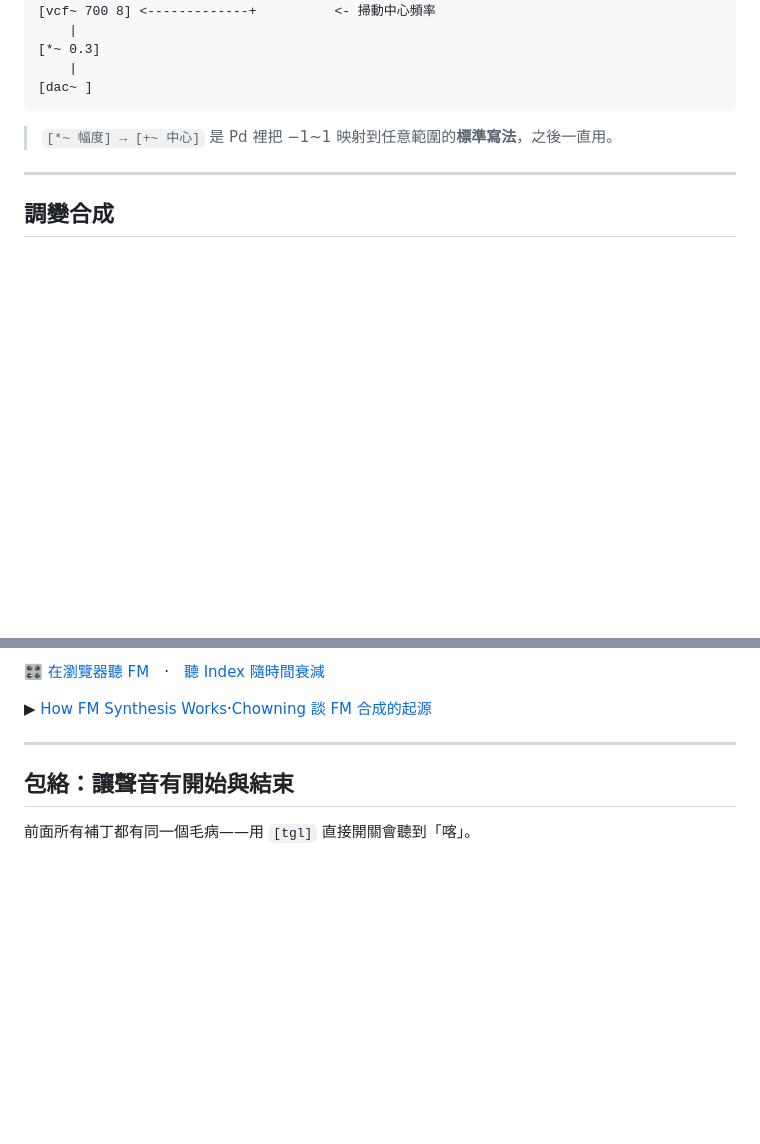
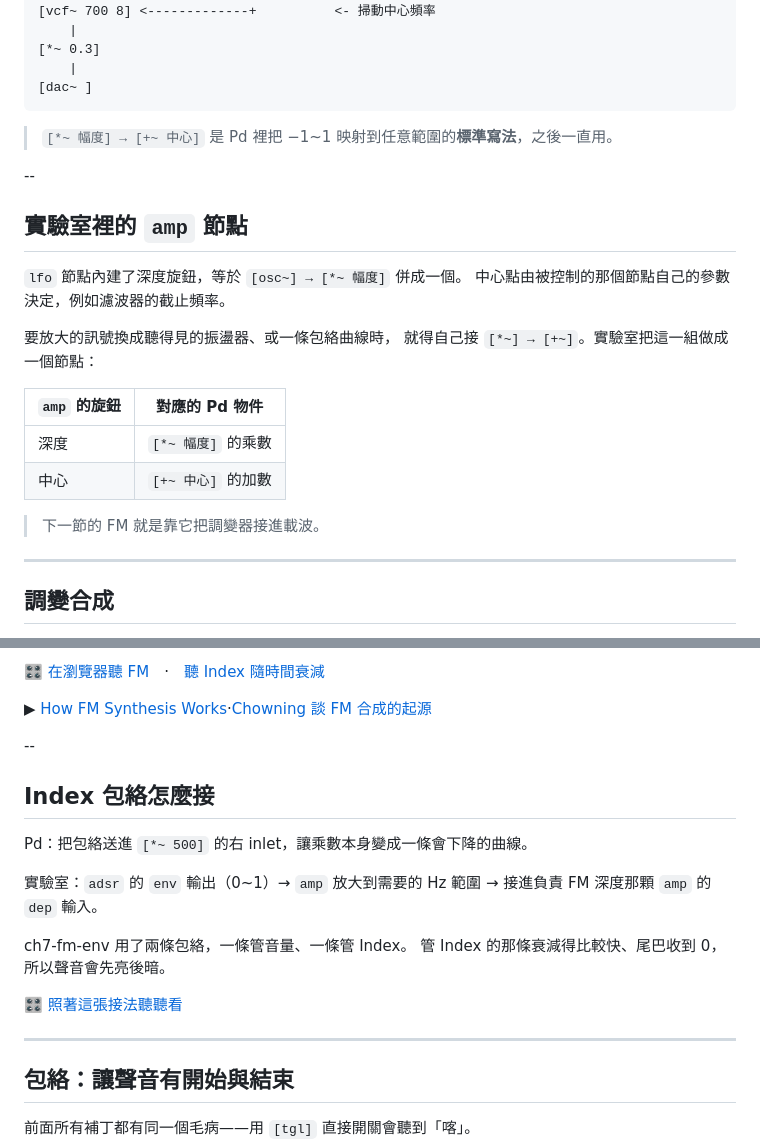
Before and after one commit to jinyaolin/SOUNDART, a Markdown page: slides/07-puredata-synthesis.md, 2 parts joined by grey strips. Drawn GitHub-style; blank space fills up the shorter version.

Commit message:
第 7 章補上 amp 節點的教學
7.4 節在講完 [*~ 幅度] → [+~ 中心] 這個標準寫法之後，說明聲音實驗室
怎麼對應：lfo 節點內建了深度旋鈕，中心點由被控制的節點自己的參數
決定；要放大的訊號換成別的東西時，才需要獨立的 amp 節點。

7.5 節把 FM 那段重排成「概念 → 去聽 → 概念 → 去聽」，補上 [*~ 500]
就是 amp、以及 Index 包絡在實驗室裡的接法（adsr 的 env 輸出經 amp
放大，再進 FM 深度那顆 amp 的 dep 輸入）。

投影片同步加兩張：實驗室裡的 amp 節點、Index 包絡怎麼接。

原本寫「深度拉到底會變成金屬般的噪音」是錯的。實測 ch7-fm 的頻譜，
比例 1:1 時深度拉到 4000（Index 18）長出 17 個泛音，全部落在 220 Hz
的整數倍上，是諧波不是金屬味。改成正確的說法，並補上要聽金屬味就把
調變器改成 311 Hz（實測 17 個峰只剩 5 個在整數倍上）。

Co-Authored-By: Claude Opus 5 (1M context) <noreply@anthropic.com>

```diff
--- a/slides/07-puredata-synthesis.md
+++ b/slides/07-puredata-synthesis.md
@@ -207,6 +207,23 @@ Note:
 
 > `[*~ 幅度] → [+~ 中心]` 是 Pd 裡把 −1~1 映射到任意範圍的**標準寫法**，之後一直用。
 
+--
+
+## 實驗室裡的 `amp` 節點
+
+`lfo` 節點內建了深度旋鈕，等於 `[osc~] → [*~ 幅度]` 併成一個。
+中心點由被控制的那個節點自己的參數決定，例如濾波器的截止頻率。
+
+要放大的訊號換成聽得見的振盪器、或一條包絡曲線時，
+就得自己接 `[*~] → [+~]`。實驗室把這一組做成一個節點：
+
+| `amp` 的旋鈕 | 對應的 Pd 物件 |
+|---|---|
+| 深度 | `[*~ 幅度]` 的乘數 |
+| 中心 | `[+~ 中心]` 的加數 |
+
+> 下一節的 FM 就是靠它把調變器接進載波。
+
 ---
 
 ## 調變合成
@@ -286,6 +303,20 @@ Note:
 <p class="lablink">🎛 <a href="../lab/?preset=ch7-fm">在瀏覽器聽 FM</a>　·　<a href="../lab/?preset=ch7-fm-env">聽 Index 隨時間衰減</a></p>
 
 <p class="vidlinks">▶ <a href="https://www.youtube.com/watch?v=_X5ZRuP_Uyw">How FM Synthesis Works</a><span class="sep">·</span><a href="https://www.youtube.com/watch?v=w4g92vX1YF4">Chowning 談 FM 合成的起源</a></p>
+
+--
+
+## Index 包絡怎麼接
+
+Pd：把包絡送進 `[*~ 500]` 的右 inlet，讓乘數本身變成一條會下降的曲線。
+
+實驗室：`adsr` 的 `env` 輸出（0~1）→ `amp` 放大到需要的 Hz 範圍
+→ 接進負責 FM 深度那顆 `amp` 的 `dep` 輸入。
+
+ch7-fm-env 用了兩條包絡，一條管音量、一條管 Index。
+管 Index 的那條衰減得比較快、尾巴收到 0，所以聲音會先亮後暗。
+
+<p class="lablink">🎛 <a href="../lab/?preset=ch7-fm-env">照著這張接法聽聽看</a></p>
 
 ---
 
```
Also changed, not shown: chapters/07-puredata-synthesis.md (+7 -1 lines).
